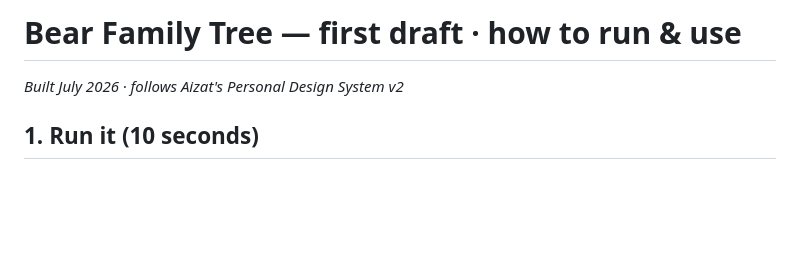
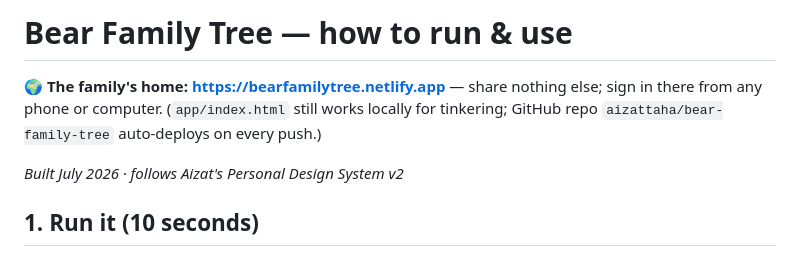
Before and after one commit to aizattaha/bear-family-tree, a Markdown page: INSTRUCTIONS.md, the part around the change. GitHub-like rendering; blank space fills up the shorter version.

Commit message:
Docs: live URL
Co-Authored-By: Claude Fable 5 <noreply@anthropic.com>

```diff
--- a/INSTRUCTIONS.md
+++ b/INSTRUCTIONS.md
@@ -1,4 +1,6 @@
-# Bear Family Tree — first draft · how to run & use
+# Bear Family Tree — how to run & use
+
+**🌍 The family's home: https://bearfamilytree.netlify.app** — share nothing else; sign in there from any phone or computer. (`app/index.html` still works locally for tinkering; GitHub repo `aizattaha/bear-family-tree` auto-deploys on every push.)
 
 *Built July 2026 · follows Aizat's Personal Design System v2*
 
```
